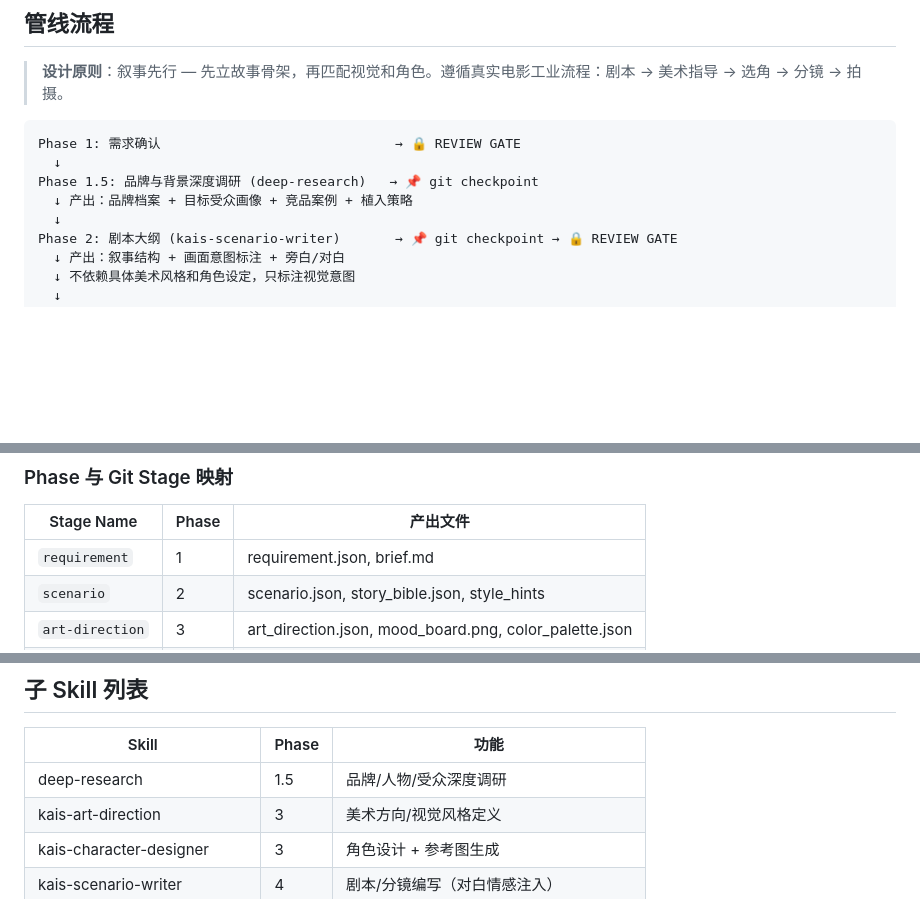
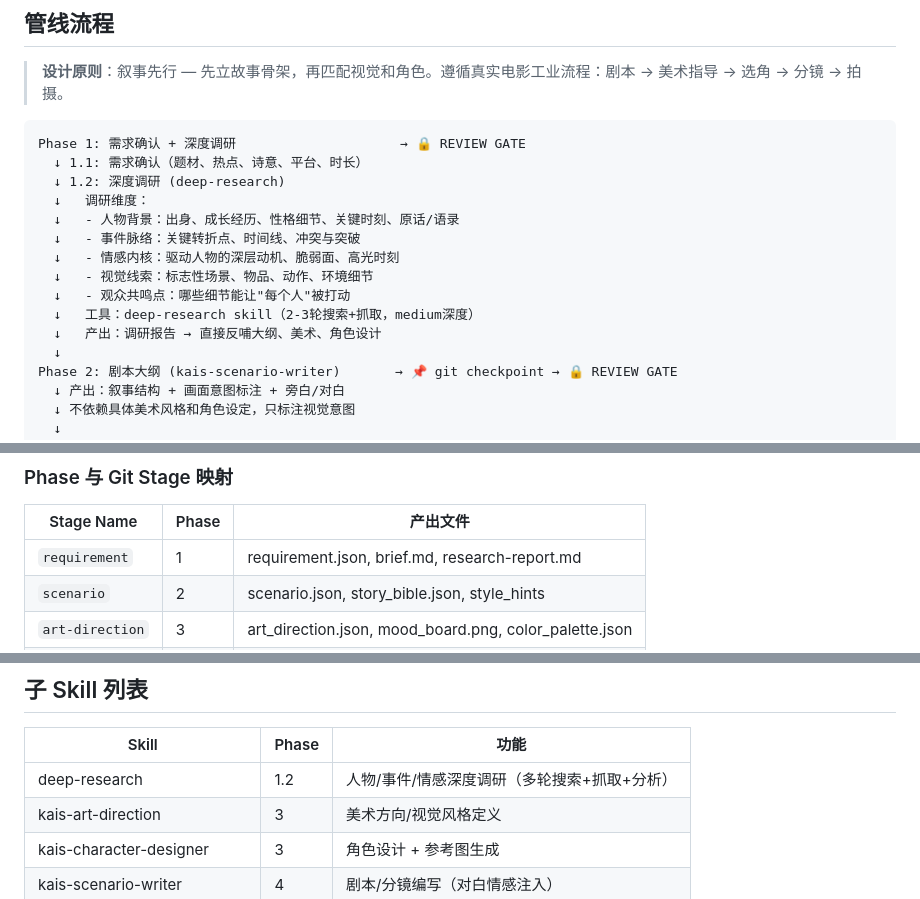
Before and after one commit to kaiger666888/kais-movie-agent, a Markdown page: SKILL.md, 3 parts joined by grey strips. Rendered like a GitHub page; blank space fills up the shorter version.

Commit message:
feat: integrate deep-research into Phase 1.2 for character/background deep investigation

````diff
--- a/SKILL.md
+++ b/SKILL.md
@@ -38,10 +39,17 @@ description: "AI短片制作全流程管线。触发词：movie agent, 短片制
 > **设计原则**：叙事先行 — 先立故事骨架，再匹配视觉和角色。遵循真实电影工业流程：剧本 → 美术指导 → 选角 → 分镜 → 拍摄。
 
 ```
-Phase 1: 需求确认                              → 🔒 REVIEW GATE
-  ↓
-Phase 1.5: 品牌与背景深度调研 (deep-research)   → 📌 git checkpoint
-  ↓ 产出：品牌档案 + 目标受众画像 + 竞品案例 + 植入策略
+Phase 1: 需求确认 + 深度调研                     → 🔒 REVIEW GATE
+  ↓ 1.1: 需求确认（题材、热点、诗意、平台、时长）
+  ↓ 1.2: 深度调研 (deep-research)
+  ↓   调研维度：
+  ↓   - 人物背景：出身、成长经历、性格细节、关键时刻、原话/语录
+  ↓   - 事件脉络：关键转折点、时间线、冲突与突破
+  ↓   - 情感内核：驱动人物的深层动机、脆弱面、高光时刻
+  ↓   - 视觉线索：标志性场景、物品、动作、环境细节
+  ↓   - 观众共鸣点：哪些细节能让"每个人"被打动
+  ↓   工具：deep-research skill（2-3轮搜索+抓取，medium深度）
+  ↓   产出：调研报告 → 直接反哺大纲、美术、角色设计
   ↓
 Phase 2: 剧本大纲 (kais-scenario-writer)       → 📌 git checkpoint → 🔒 REVIEW GATE
   ↓ 产出：叙事结构 + 画面意图标注 + 旁白/对白
@@ -234,7 +242,7 @@ node lib/git-stage-manager.js stages                       # 列出所有阶段
 
 | Stage Name | Phase | 产出文件 |
 |------------|-------|---------|
-| `requirement` | 1 | requirement.json, brief.md |
+| `requirement` | 1 | requirement.json, brief.md, research-report.md |
 | `scenario` | 2 | scenario.json, story_bible.json, style_hints |
 | `art-direction` | 3 | art_direction.json, mood_board.png, color_palette.json |
 | `character` | 4 | characters.json, CHARACTERS_DIR/*.png |
@@ -323,7 +331,7 @@ python3 LIB_SCRIPTSscene-evaluator.py --mode render spec.json PROJECT_ASSETSscen
 
 | Skill | Phase | 功能 |
 |-------|-------|------|
-| deep-research | 1.5 | 品牌/人物/受众深度调研 |
+| deep-research | 1.2 | 人物/事件/情感深度调研（多轮搜索+抓取+分析） |
 | kais-art-direction | 3 | 美术方向/视觉风格定义 |
 | kais-character-designer | 3 | 角色设计 + 参考图生成 |
 | kais-scenario-writer | 4 | 剧本/分镜编写（对白情感注入） |
````
Also changed, not shown: other parts of SKILL.md (+1 -0 lines).
